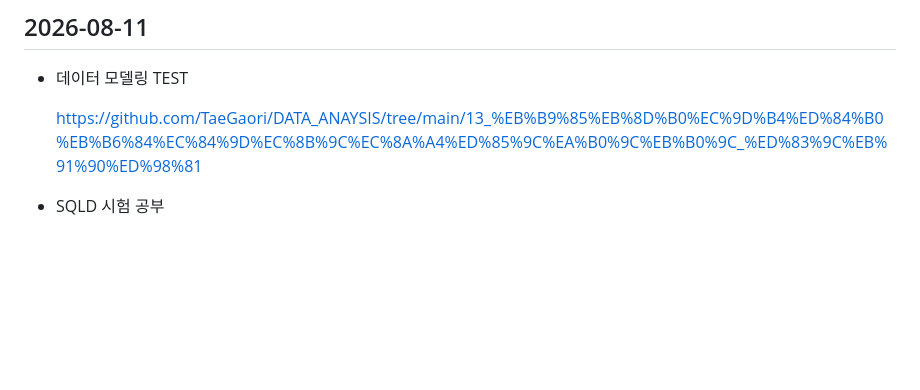
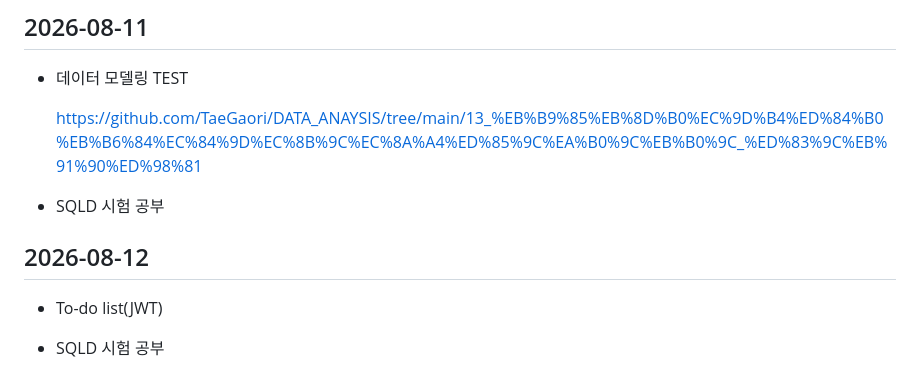
Before and after one commit to seokssaem/bigdata-2026, a Markdown page: 학습 일지/daily-log.md, the part around the change. Drawn GitHub-style; blank space fills up the shorter version.

Commit message:
8월 12일

```diff
--- a/학습 일지/daily-log.md
+++ b/학습 일지/daily-log.md
@@ -503,3 +503,9 @@
     https://github.com/TaeGaori/DATA_ANAYSIS/tree/main/13_%EB%B9%85%EB%8D%B0%EC%9D%B4%ED%84%B0%EB%B6%84%EC%84%9D%EC%8B%9C%EC%8A%A4%ED%85%9C%EA%B0%9C%EB%B0%9C_%ED%83%9C%EB%91%90%ED%98%81
 
 - SQLD 시험 공부
+
+
+## 2026-08-12
+- To-do list(JWT)
+
+- SQLD 시험 공부
```
